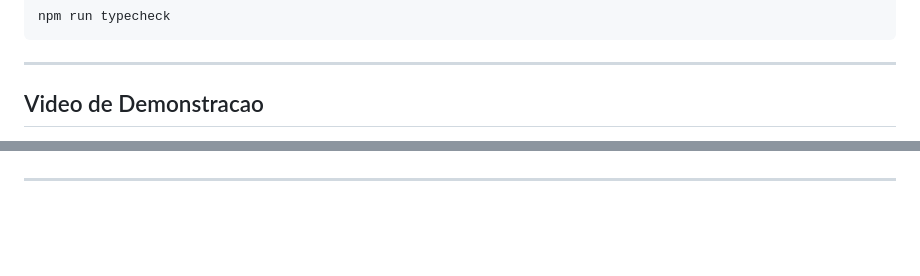
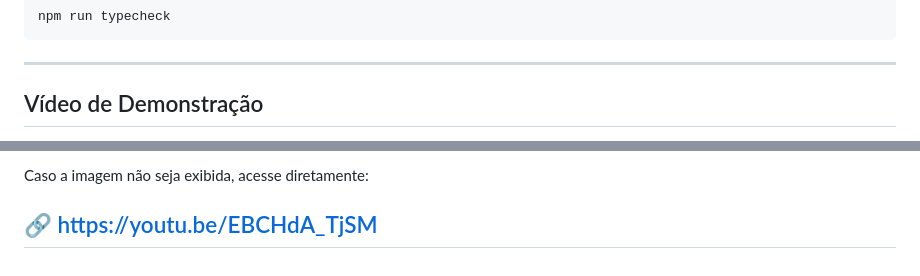
Before and after one commit to JoaoVictorAAbreu-Dev/Gs01-cpad, a Markdown page: README.md, 2 parts joined by grey strips. Drawn GitHub-style; blank space fills up the shorter version.

```diff
--- a/README.md
+++ b/README.md
@@ -224,5 +224,5 @@ npm run typecheck
 
 ---
 
-## Video de Demonstracao
+## Vídeo de Demonstração
 
@@ -230,2 +230,5 @@ npm run typecheck
 
+Caso a imagem não seja exibida, acesse diretamente:
+
+🔗 https://youtu.be/EBCHdA_TjSM
 ---
```
Also changed, not shown: other parts of README.md (+1 -1 lines).
